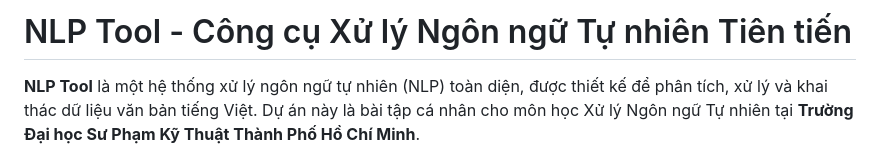
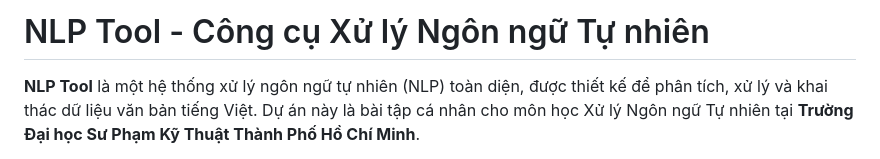
Before and after one commit to VyxAI2004/NLP_project, a Markdown page: README.markdown, the part around the change. GitHub-like rendering.

```diff
--- a/README.markdown
+++ b/README.markdown
@@ -1,4 +1,4 @@
-# NLP Tool - Công cụ Xử lý Ngôn ngữ Tự nhiên Tiên tiến
+# NLP Tool - Công cụ Xử lý Ngôn ngữ Tự nhiên
 
 **NLP Tool** là một hệ thống xử lý ngôn ngữ tự nhiên (NLP) toàn diện, được thiết kế để phân tích, xử lý và khai thác dữ liệu văn bản tiếng Việt. Dự án này là bài tập cá nhân cho môn học Xử lý Ngôn ngữ Tự nhiên tại **Trường Đại học Sư Phạm Kỹ Thuật Thành Phố Hồ Chí Minh**.
 
```
